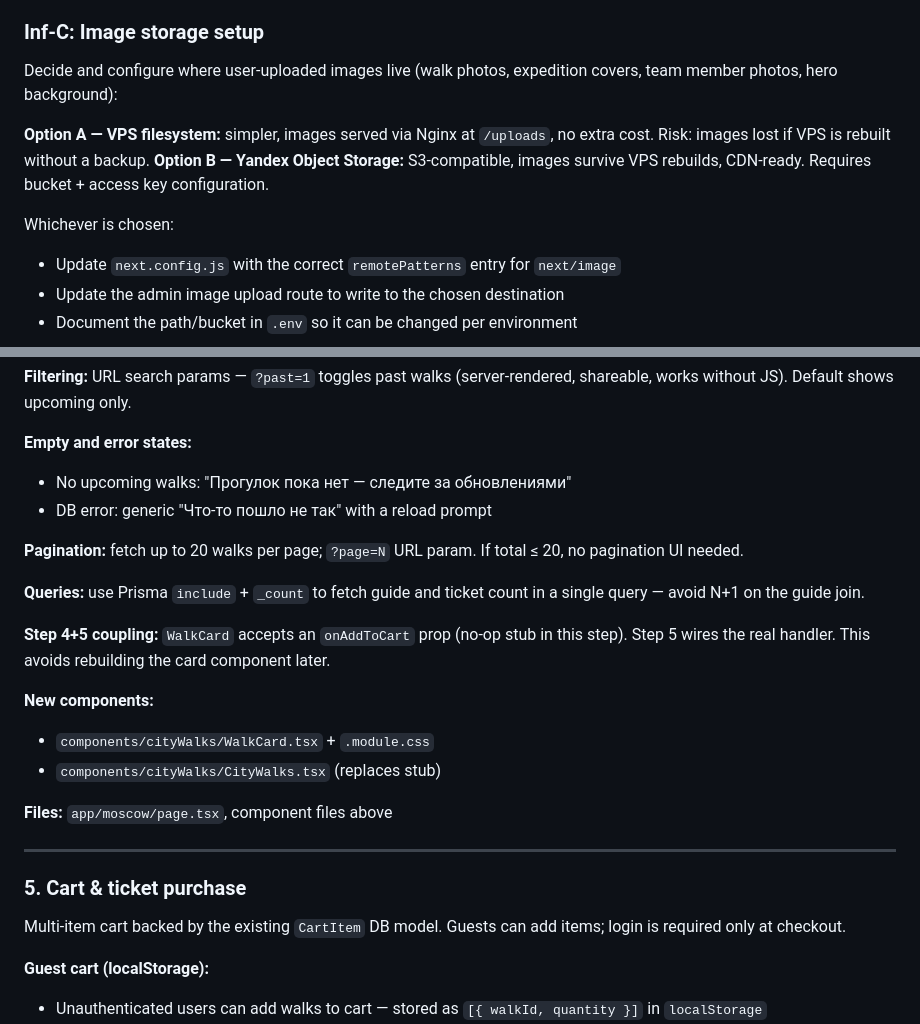
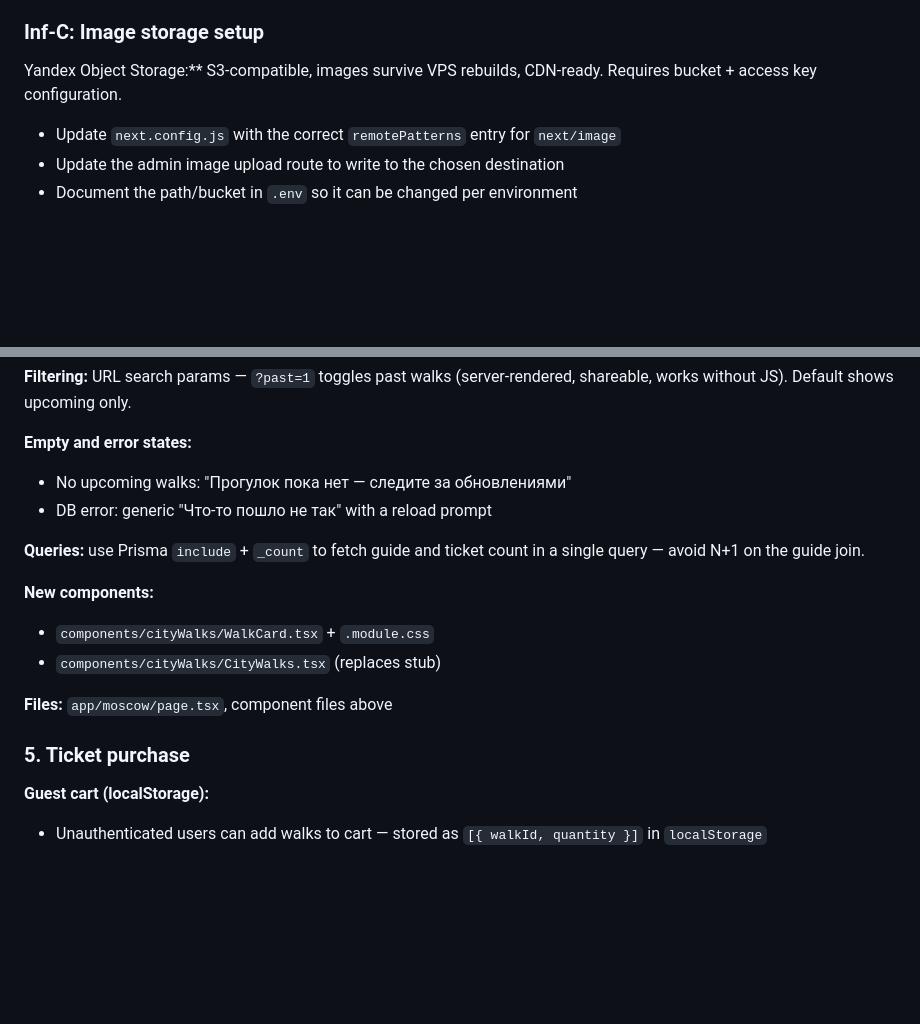
Before and after one commit to polina2410/birdwatching_moscow, a Markdown page: dev/roadmap.md, 2 parts joined by grey strips. GitHub-like rendering; blank space fills up the shorter version.

```diff
--- a/dev/roadmap.md
+++ b/dev/roadmap.md
@@ -45,12 +45,8 @@ Stand up the full production stack on the VPS:
 
 ### Inf-C: Image storage setup
 
-Decide and configure where user-uploaded images live (walk photos, expedition covers, team member photos, hero background):
+Yandex Object Storage:** S3-compatible, images survive VPS rebuilds, CDN-ready. Requires bucket + access key configuration.
 
-**Option A — VPS filesystem:** simpler, images served via Nginx at `/uploads`, no extra cost. Risk: images lost if VPS is rebuilt without a backup.
-**Option B — Yandex Object Storage:** S3-compatible, images survive VPS rebuilds, CDN-ready. Requires bucket + access key configuration.
-
-Whichever is chosen:
 - Update `next.config.js` with the correct `remotePatterns` entry for `next/image`
 - Update the admin image upload route to write to the chosen destination
 - Document the path/bucket in `.env` so it can be changed per environment
@@ -168,31 +128,15 @@ Fetch and display all published walks. Server component.
 - DB error: generic "Что-то пошло не так" with a reload prompt
 
 
-**Pagination:** fetch up to 20 walks per page; `?page=N` URL param. If total ≤ 20, no pagination UI needed.
-
-
 **Queries:** use Prisma `include` + `_count` to fetch guide and ticket count in a single query — avoid N+1 on the guide join.
-
-
-**Step 4+5 coupling:** `WalkCard` accepts an `onAddToCart` prop (no-op stub in this step). Step 5 wires the real handler. This avoids rebuilding the card component later.
-
 
 **New components:**
 - `components/cityWalks/WalkCard.tsx` + `.module.css`
 - `components/cityWalks/CityWalks.tsx` (replaces stub)
 
-
 **Files:** `app/moscow/page.tsx`, component files above
 
-
----
-
-
-### 5. Cart & ticket purchase
-
-
-Multi-item cart backed by the existing `CartItem` DB model. Guests can add items; login is required only at checkout.
-
+### 5. Ticket purchase
 
 **Guest cart (localStorage):**
 - Unauthenticated users can add walks to cart — stored as `[{ walkId, quantity }]` in `localStorage`
```
Also changed, not shown: other parts of dev/roadmap.md (+5 -41 lines).
